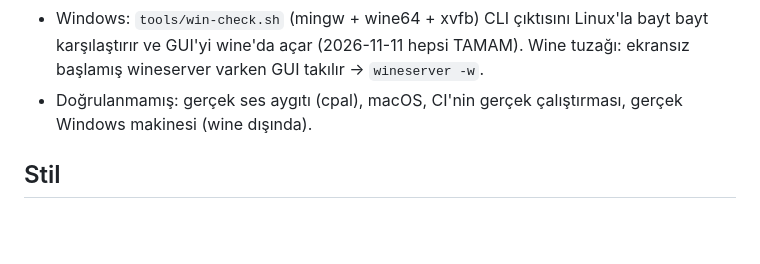
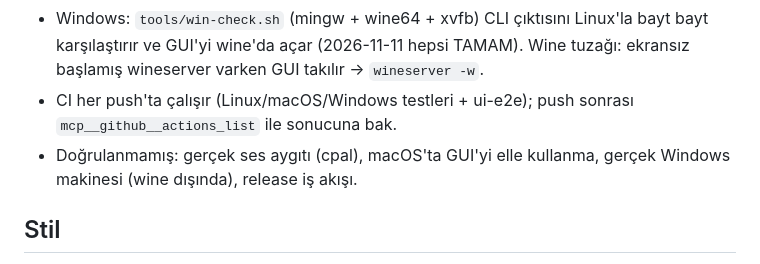
Before and after one commit to osiozkan/osiozkan, a Markdown page: CLAUDE.md, the part around the change. Rendered like a GitHub page; blank space fills up the shorter version.

Commit message:
Belgeler: CI gerçek runner'larda (Linux/macOS/Windows + ui-e2e) yeşil
Co-Authored-By: Claude Opus 5.5 <noreply@anthropic.com>
Claude-Session: https://claude.ai/code/session_01KSVsifyWHvxsdxP9u3NKxj

```diff
--- a/CLAUDE.md
+++ b/CLAUDE.md
@@ -41,7 +41,8 @@ Gerçek tr_TR sözlük testi: `OSISUB_TR_DICT=<klasör> cargo test --release -p
 - `cargo test -p osisub-gui` GUI ikilisini (target/debug/osisub-gui) güncellemez; ekran görüntüsünden önce `cargo build -p osisub-gui`.
 - Ayarlar `$HOME/.config/osisub` altında: GUI testlerinde `HOME=<geçici>` ver (gerçek ayarları kirletme).
 - Windows: `tools/win-check.sh` (mingw + wine64 + xvfb) CLI çıktısını Linux'la bayt bayt karşılaştırır ve GUI'yi wine'da açar (2026-11-11 hepsi TAMAM). Wine tuzağı: ekransız başlamış wineserver varken GUI takılır → `wineserver -w`.
-- Doğrulanmamış: gerçek ses aygıtı (cpal), macOS, CI'nin gerçek çalıştırması, gerçek Windows makinesi (wine dışında).
+- CI her push'ta çalışır (Linux/macOS/Windows testleri + ui-e2e); push sonrası `mcp__github__actions_list` ile sonucuna bak.
+- Doğrulanmamış: gerçek ses aygıtı (cpal), macOS'ta GUI'yi elle kullanma, gerçek Windows makinesi (wine dışında), release iş akışı.
 
 ## Stil
 Yorum ve belgeler Türkçe; kod yapısı çevresindekiyle uyumlu; gereksiz soyutlama yok. Testi olmayan çekirdek mantık ekleme.
```
Also changed, not shown: docs/ROADMAP.md (+2 -2 lines).
